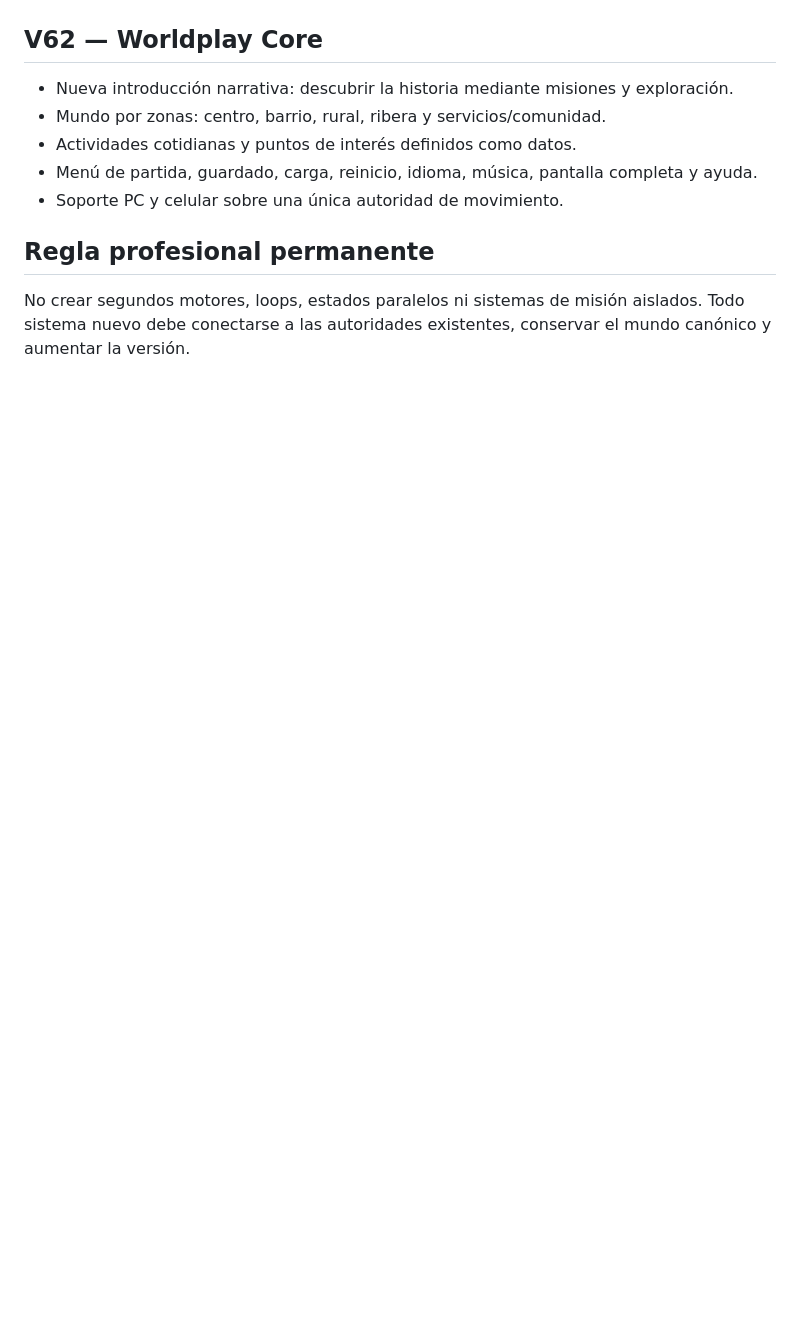
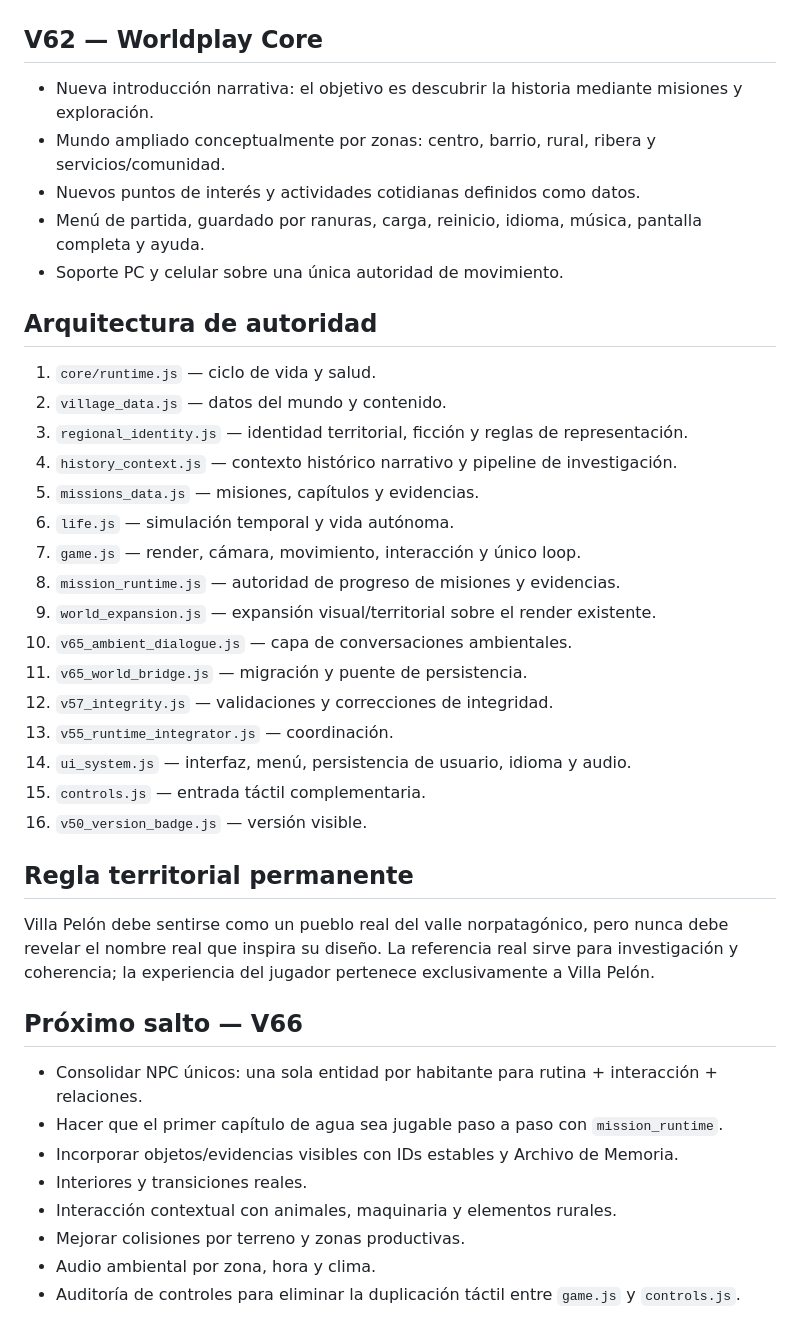
Before and after one commit to eliasmartinezcultural-glitch/Villa-Pelon-, a Markdown page: VERSION.md, the part around one of its changes. Rendered like a GitHub page; blank space fills up the shorter version.

```diff
--- a/VERSION.md
+++ b/VERSION.md
@@ -101,10 +30,38 @@
 
 ## V62 — Worldplay Core
-- Nueva introducción narrativa: descubrir la historia mediante misiones y exploración.
-- Mundo por zonas: centro, barrio, rural, ribera y servicios/comunidad.
-- Actividades cotidianas y puntos de interés definidos como datos.
-- Menú de partida, guardado, carga, reinicio, idioma, música, pantalla completa y ayuda.
+- Nueva introducción narrativa: el objetivo es descubrir la historia mediante misiones y exploración.
+- Mundo ampliado conceptualmente por zonas: centro, barrio, rural, ribera y servicios/comunidad.
+- Nuevos puntos de interés y actividades cotidianas definidos como datos.
+- Menú de partida, guardado por ranuras, carga, reinicio, idioma, música, pantalla completa y ayuda.
 - Soporte PC y celular sobre una única autoridad de movimiento.
 
-## Regla profesional permanente
-No crear segundos motores, loops, estados paralelos ni sistemas de misión aislados. Todo sistema nuevo debe conectarse a las autoridades existentes, conservar el mundo canónico y aumentar la versión.
+## Arquitectura de autoridad
+1. `core/runtime.js` — ciclo de vida y salud.
+2. `village_data.js` — datos del mundo y contenido.
+3. `regional_identity.js` — identidad territorial, ficción y reglas de representación.
+4. `history_context.js` — contexto histórico narrativo y pipeline de investigación.
+5. `missions_data.js` — misiones, capítulos y evidencias.
+6. `life.js` — simulación temporal y vida autónoma.
+7. `game.js` — render, cámara, movimiento, interacción y único loop.
+8. `mission_runtime.js` — autoridad de progreso de misiones y evidencias.
+9. `world_expansion.js` — expansión visual/territorial sobre el render existente.
+10. `v65_ambient_dialogue.js` — capa de conversaciones ambientales.
+11. `v65_world_bridge.js` — migración y puente de persistencia.
+12. `v57_integrity.js` — validaciones y correcciones de integridad.
+13. `v55_runtime_integrator.js` — coordinación.
+14. `ui_system.js` — interfaz, menú, persistencia de usuario, idioma y audio.
+15. `controls.js` — entrada táctil complementaria.
+16. `v50_version_badge.js` — versión visible.
+
+## Regla territorial permanente
+Villa Pelón debe sentirse como un pueblo real del valle norpatagónico, pero nunca debe revelar el nombre real que inspira su diseño. La referencia real sirve para investigación y coherencia; la experiencia del jugador pertenece exclusivamente a Villa Pelón.
+
+## Próximo salto — V66
+- Consolidar NPC únicos: una sola entidad por habitante para rutina + interacción + relaciones.
+- Hacer que el primer capítulo de agua sea jugable paso a paso con `mission_runtime`.
+- Incorporar objetos/evidencias visibles con IDs estables y Archivo de Memoria.
+- Interiores y transiciones reales.
+- Interacción contextual con animales, maquinaria y elementos rurales.
+- Mejorar colisiones por terreno y zonas productivas.
+- Audio ambiental por zona, hora y clima.
+- Auditoría de controles para eliminar la duplicación táctil entre `game.js` y `controls.js`.
```
Also changed, not shown: other parts of VERSION.md (+20 -91 lines).
